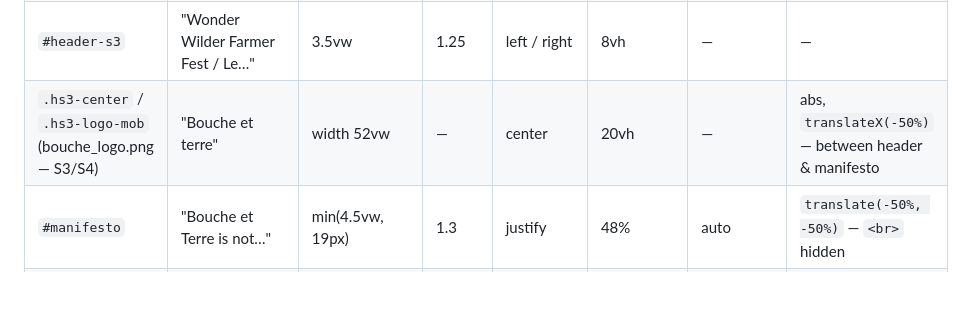
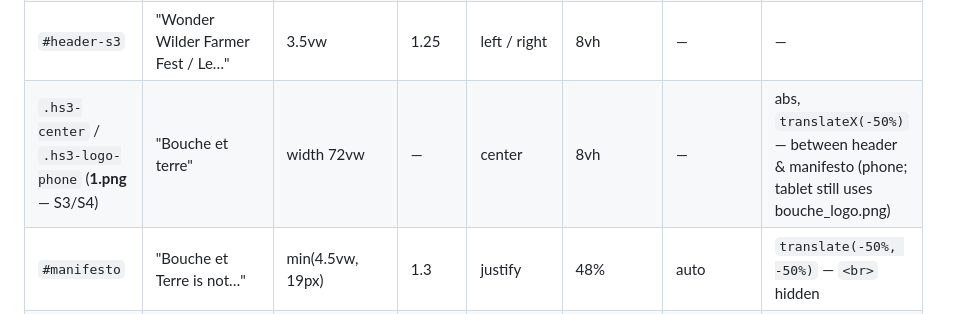
Before and after one commit to fullersexpiry4n/bouche, a Markdown page: typography.md, the part around the change. Drawn GitHub-style; blank space fills up the shorter version.

Commit message:
docs: update typography.md mobile logo to 1.png
Co-Authored-By: Claude Sonnet 4.6 <noreply@anthropic.com>

```diff
--- a/typography.md
+++ b/typography.md
@@ -34,7 +34,7 @@
 | `#intro` | "Bouche et Terre is genuinely…" | 3.5vw | 1.3 | center | 4vh | — | `translateX(-50%)` |
 | `#event-info` | "Wonder Wilder Farmer Fest Sunday…" | 3.5vw | — | center (2-col grid) | JS (70vh → 0); padding-top 6vh; **persistent header on phone (all states, replaces header-s3 text)** | — | — |
 | `#header-s3` | "Wonder Wilder Farmer Fest / Le…" | 3.5vw | 1.25 | left / right | 8vh | — | — |
-| `.hs3-center` / `.hs3-logo-mob` (bouche_logo.png — S3/S4) | "Bouche et terre" | width 52vw | — | center | 20vh | — | abs, `translateX(-50%)` — between header & manifesto |
+| `.hs3-center` / `.hs3-logo-phone` (**1.png** — S3/S4) | "Bouche et terre" | width 72vw | — | center | 8vh | — | abs, `translateX(-50%)` — between header & manifesto (phone; tablet still uses bouche_logo.png) |
 | `#manifesto` | "Bouche et Terre is not…" | min(4.5vw, 19px) | 1.3 | justify | 48% | auto | `translate(-50%, -50%)` — `<br>` hidden |
 | `#manifesto-streep` | Brown brush-stroke PNG below manifesto (S3/S4 only) | 100vw | — | — | — | `margin-top: 0.6em` | `left:50% translateX(-50%)` |
 | `#curated` | "Curated by Ceci est Passata…" | 3.5vw | 1.6 | center | — | JS-animated (6vh) | `translateX(-50%)` |
```
